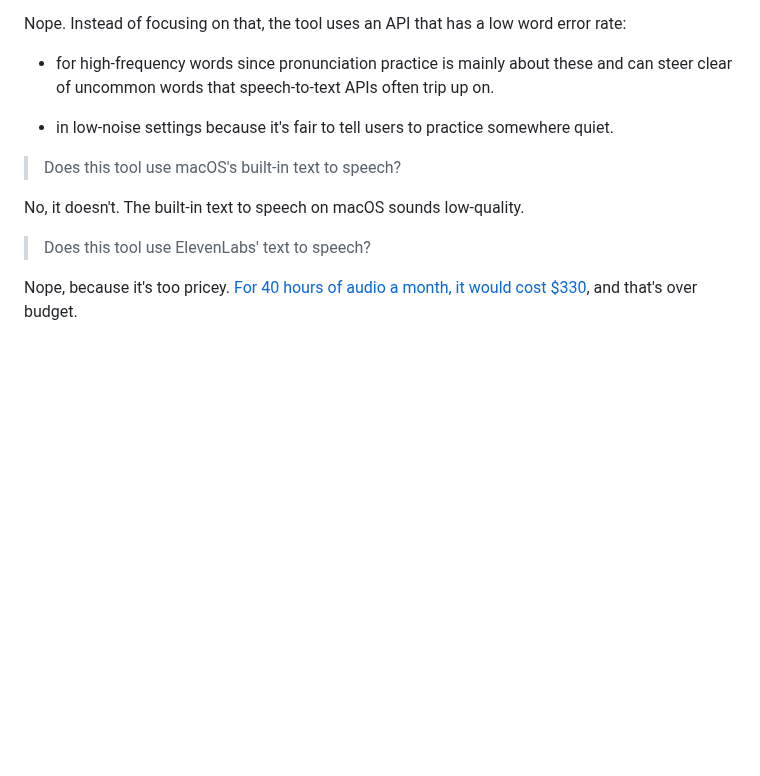
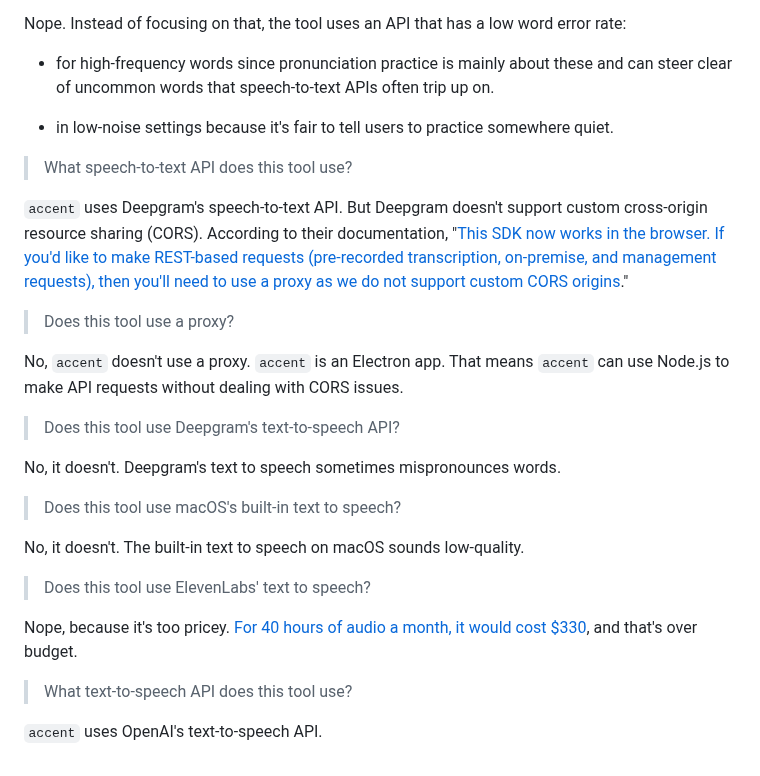
Before and after one commit to 8ta4/accent, a Markdown page: DONTREADME.md, the part around the change. Rendered like a GitHub page; blank space fills up the shorter version.

Commit message:
Clarify speech-to-text and text-to-speech API usage

```diff
--- a/DONTREADME.md
+++ b/DONTREADME.md
@@ -126,6 +126,18 @@ Nope. Instead of focusing on that, the tool uses an API that has a low word erro
 
 - in low-noise settings because it's fair to tell users to practice somewhere quiet.
 
+> What speech-to-text API does this tool use?
+
+`accent` uses Deepgram's speech-to-text API. But Deepgram doesn't support custom cross-origin resource sharing (CORS). According to their documentation, "[This SDK now works in the browser. If you'd like to make REST-based requests (pre-recorded transcription, on-premise, and management requests), then you'll need to use a proxy as we do not support custom CORS origins](https://github.com/deepgram/deepgram-js-sdk/blob/af5b1a5b1218a86a9ff140a0a324c4962a1e6ca7/README.md?plain=1#L148)."
+
+> Does this tool use a proxy?
+
+No, `accent` doesn't use a proxy. `accent` is an Electron app. That means `accent` can use Node.js to make API requests without dealing with CORS issues.
+
+> Does this tool use Deepgram's text-to-speech API?
+
+No, it doesn't. Deepgram's text to speech sometimes mispronounces words.
+
 > Does this tool use macOS's built-in text to speech?
 
 No, it doesn't. The built-in text to speech on macOS sounds low-quality.
@@ -133,3 +145,7 @@ No, it doesn't. The built-in text to speech on macOS sounds low-quality.
 > Does this tool use ElevenLabs' text to speech?
 
 Nope, because it's too pricey. [For 40 hours of audio a month, it would cost $330](https://elevenlabs.io/pricing#:~:text=Scale-,%24330/mo,-For%20growing%20publishers), and that's over budget.
+
+> What text-to-speech API does this tool use?
+
+`accent` uses OpenAI's text-to-speech API.
```
